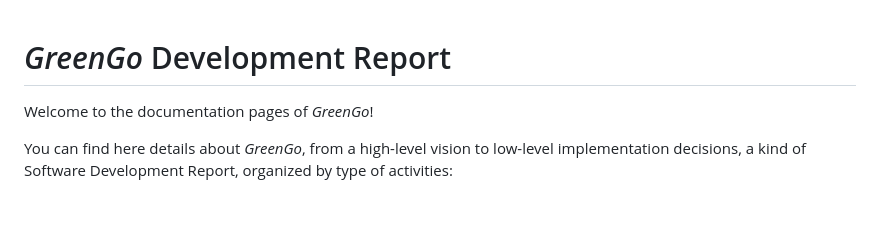
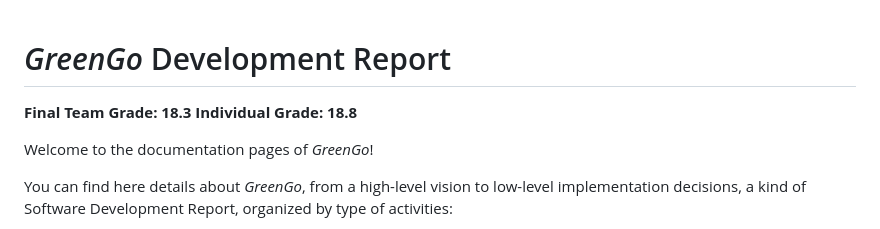
Before and after one commit to LTheGreatest/ESOF_Project-Green_go, a Markdown page: README.md, the part around the change. GitHub-like rendering; blank space fills up the shorter version.

```diff
--- a/README.md
+++ b/README.md
@@ -1,4 +1,7 @@
 # _GreenGo_ Development Report
+
+**Final Team Grade: 18.3**
+**Individual Grade: 18.8**
 
 Welcome to the documentation pages of _GreenGo_!
 
```
